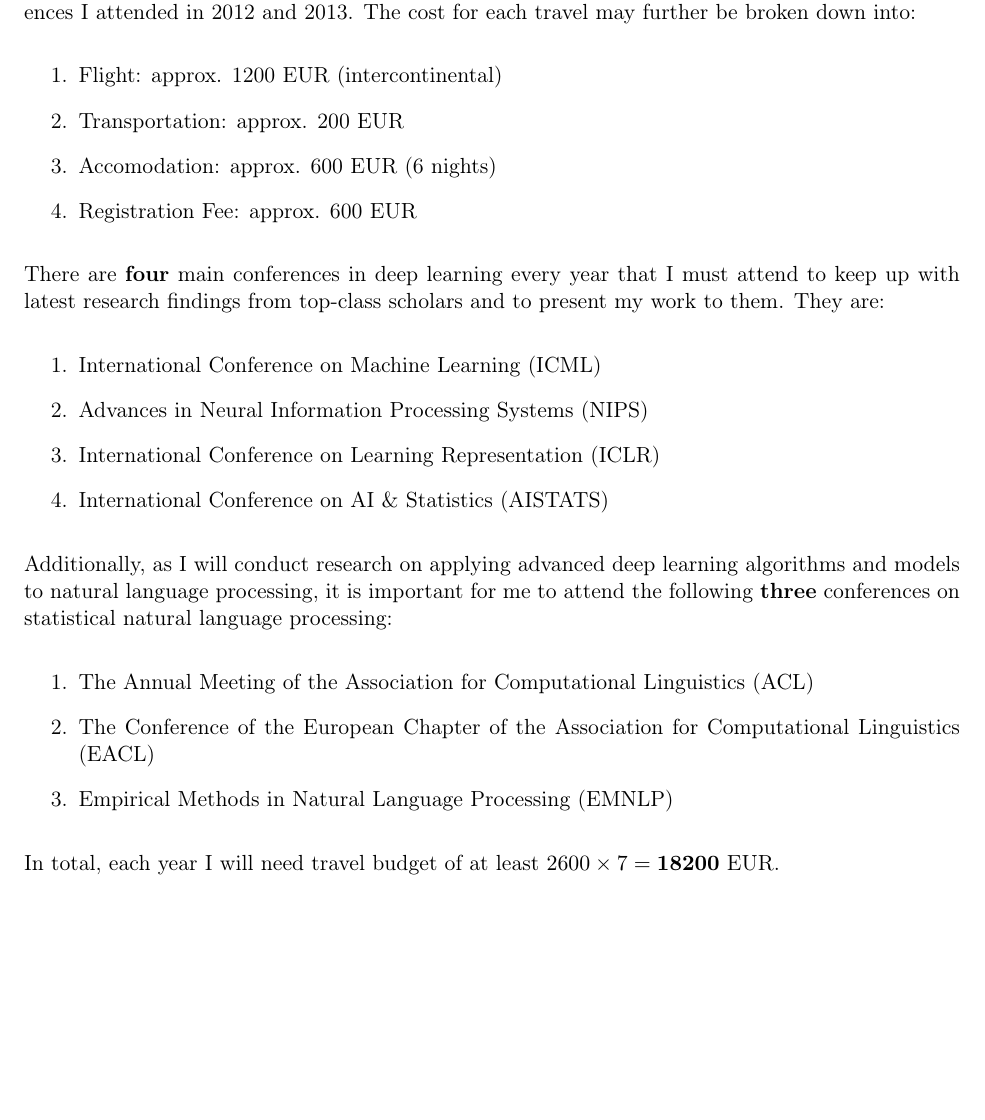
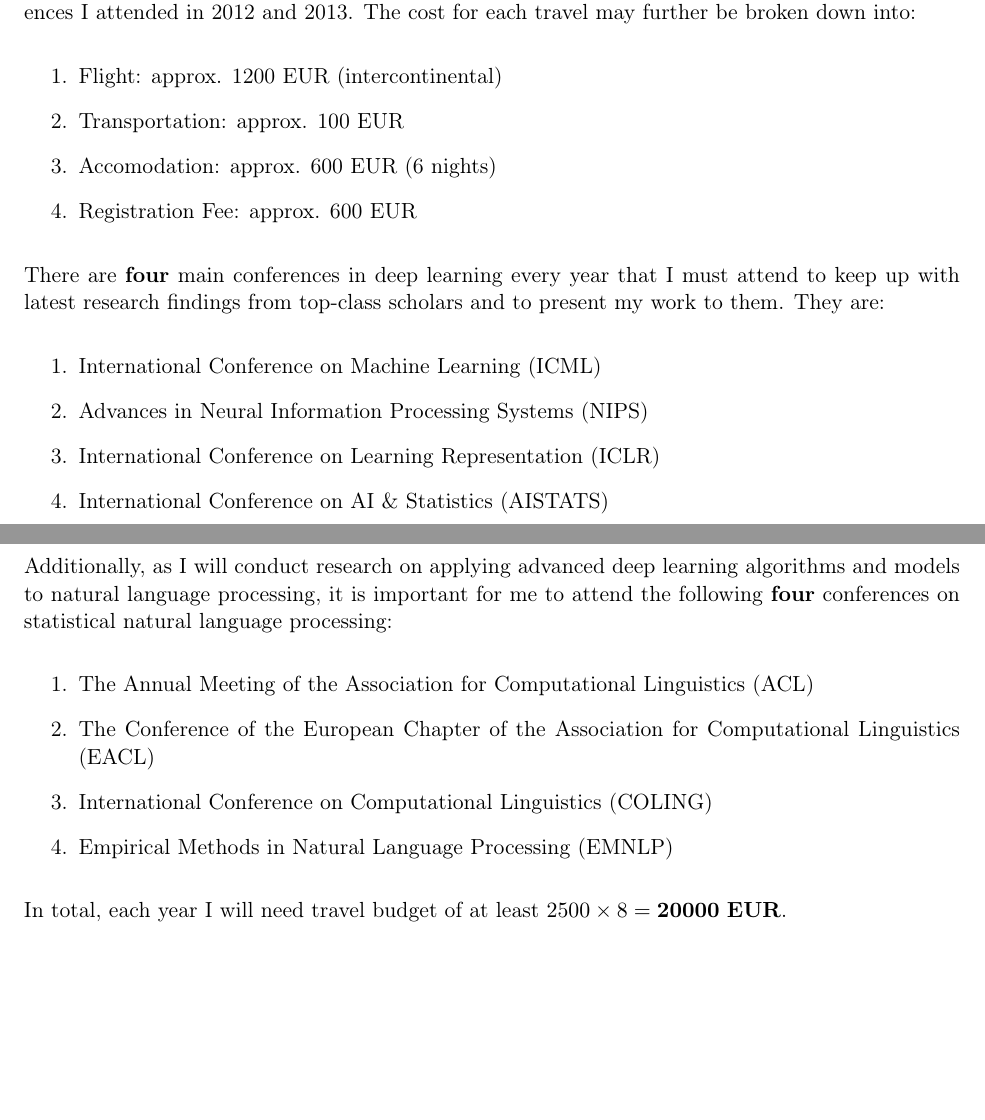
Before and after one commit to kyunghyuncho/dissertation, a LaTeX document (postdocpooli/financial_plan.tex): part of page 2 of 2 before the commit and two parts of pages 1 and 2 of 2 after it, the two joined at a grey line, cut so that both start at the same text, the shorter picture padded with empty space. Compiled offline with pdfLaTeX.

Commit message:
latest version

```diff
--- a/postdocpooli/financial_plan.tex
+++ b/postdocpooli/financial_plan.tex
@@ -26,3 +48,37 @@
+Each conference attendance costs approximately \textbf{2500 EUR}.
+The estimate is based on the conferences I attended in 2012 and
+2013. The cost for each travel may further be broken down into:
+\begin{enumerate}
+    \item Flight: approx. 1200 EUR (intercontinental)
+    \item Transportation: approx. 100 EUR
+    \item Accomodation: approx. 600 EUR (6 nights)
+    \item Registration Fee: approx. 600 EUR
+\end{enumerate}
+
+There are \textbf{four} main conferences in deep learning every
+year that I must attend to keep up with latest research findings
+from top-class scholars and to present my work to them. They are:
+\begin{enumerate}
+    \item International Conference on Machine Learning (ICML)
+    \item Advances in Neural Information Processing Systems (NIPS)
+    \item International Conference on Learning Representation (ICLR)
+    \item International Conference on AI \& Statistics (AISTATS)
+\end{enumerate}
+
+Additionally, as I will conduct research on applying advanced
+deep learning algorithms and models to natural language
+processing, it is important for me to attend the following
+\textbf{four} conferences on statistical natural language processing:
+\begin{enumerate}
+    \item The Annual Meeting of the Association for Computational Linguistics (ACL)
+    \item The Conference of the European Chapter of the
+    Association for Computational Linguistics (EACL)
+    \item International Conference on Computational Linguistics (COLING)
+    \item Empirical Methods in Natural Language Processing (EMNLP)
+\end{enumerate}
+
+In total, each year I will need travel budget of at least $2500
+\times 8 = \mathbf{20000}$ \textbf{EUR}.
 
 
 \subsection{Moving}
@@ -82,39 +117,3 @@
-Each conference attendance costs approximately \textbf{2600 EUR}.
-The estimate is based on the conferences I attended in 2012 and
-2013. The cost for each travel may further be broken down into:
-\begin{enumerate}
-    \item Flight: approx. 1200 EUR (intercontinental)
-    \item Transportation: approx. 200 EUR
-    \item Accomodation: approx. 600 EUR (6 nights)
-    \item Registration Fee: approx. 600 EUR
-\end{enumerate}
-
-There are \textbf{four} main conferences in deep learning every
-year that I must attend to keep up with latest research findings
-from top-class scholars and to present my work to them. They are:
-\begin{enumerate}
-    \item International Conference on Machine Learning (ICML)
-    \item Advances in Neural Information Processing Systems (NIPS)
-    \item International Conference on Learning Representation (ICLR)
-    \item International Conference on AI \& Statistics (AISTATS)
-\end{enumerate}
-
-Additionally, as I will conduct research on applying advanced
-deep learning algorithms and models to natural language
-processing, it is important for me to attend the following
-\textbf{three} conferences on statistical natural language processing:
-\begin{enumerate}
-    \item The Annual Meeting of the Association for Computational
-    Linguistics (ACL)
-    \item The Conference of the European Chapter of the
-    Association for Computational Linguistics (EACL)
-    \item Empirical Methods in Natural Language Processing
-    (EMNLP)
-\end{enumerate}
-
-In total, each year I will need travel budget of at least $2600
-\times 7 = \mathbf{18200}$ EUR.
-
 
 
 
```
Also changed, not shown: postdocpooli/financial_plan.tex (45 more changed lines).
